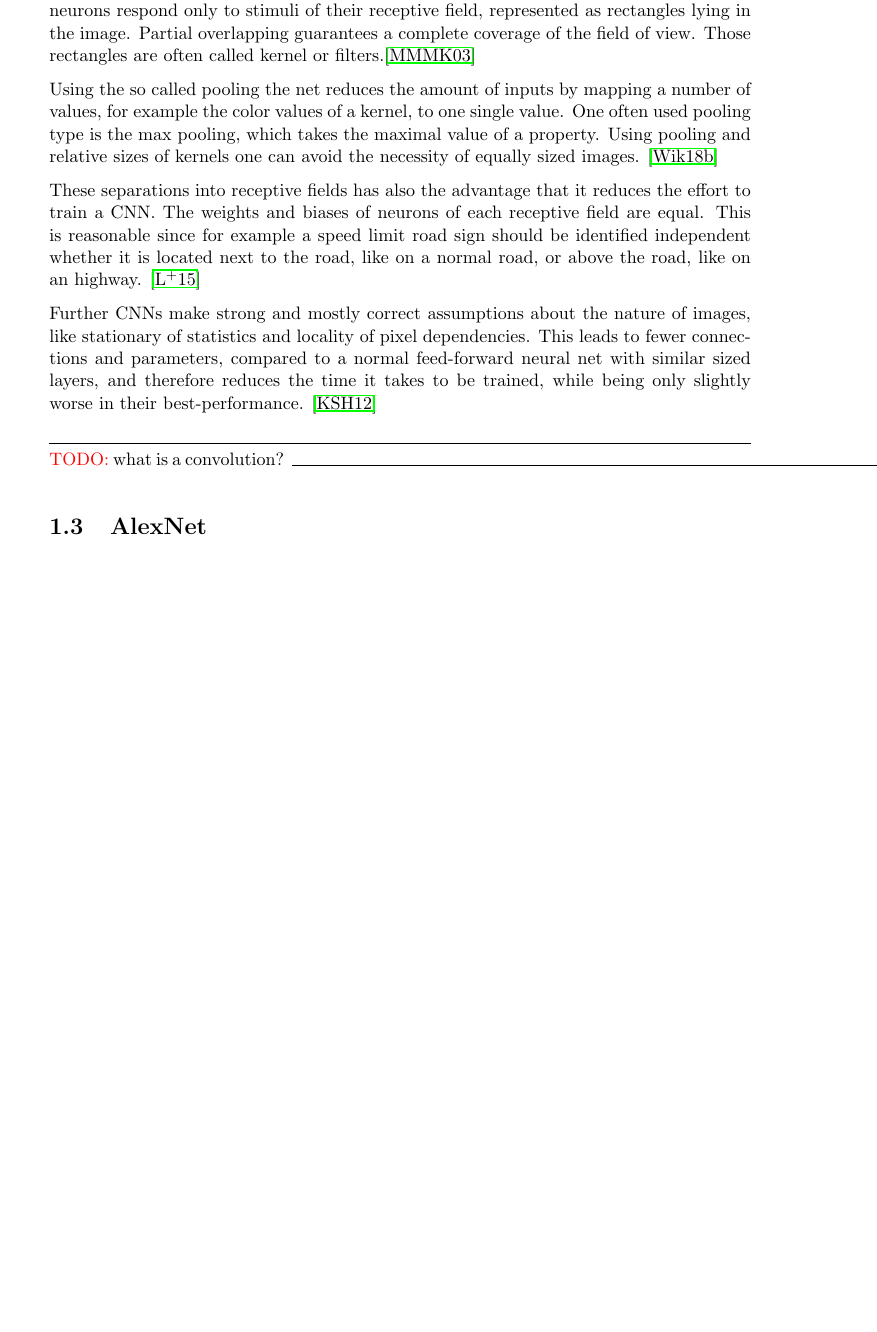
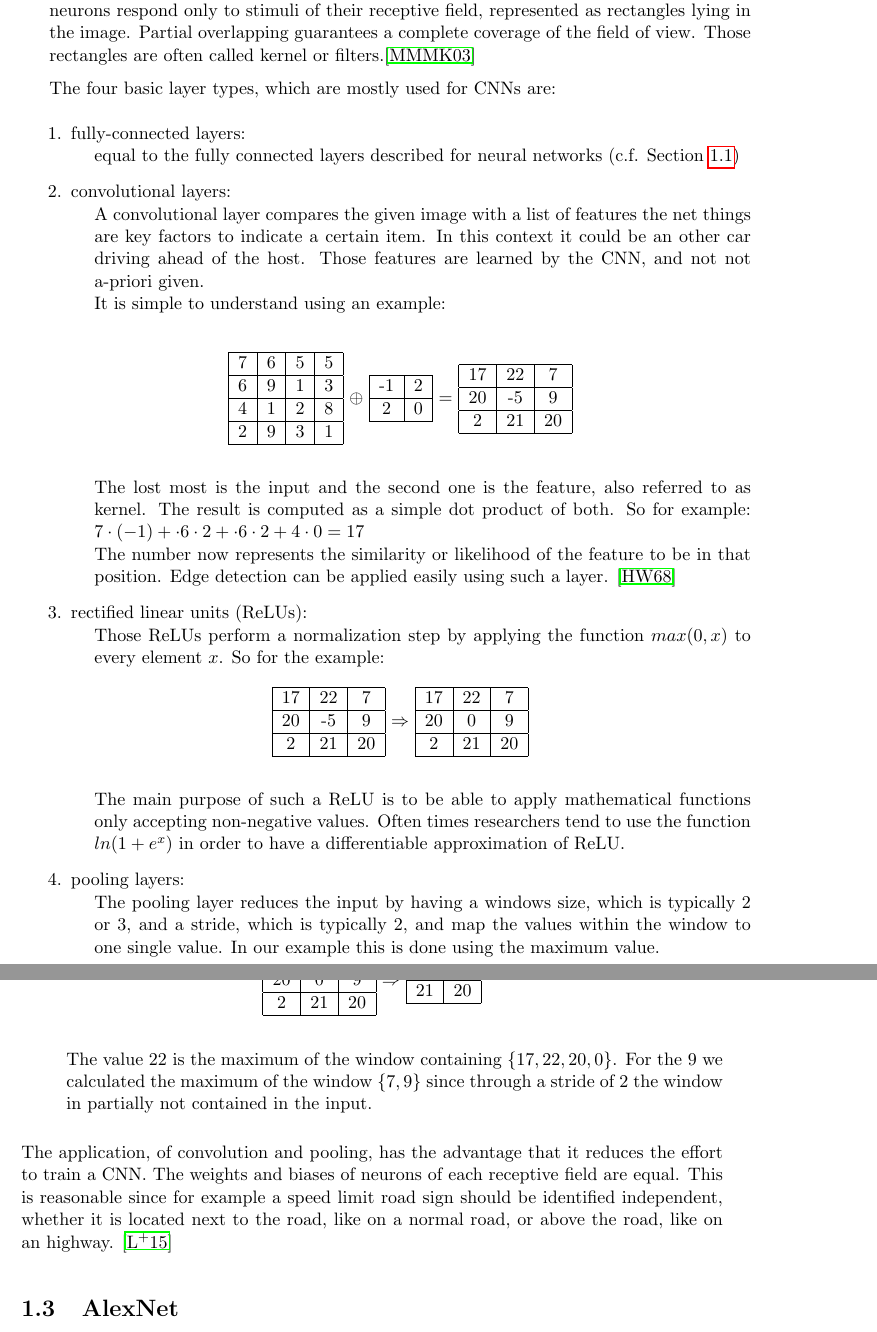
Before and after one commit to TimoBergerbusch/DeepLearningFuerAutonomesFahren, a LaTeX thesis (work/Seminararbeit.tex, which reads work/src/tex/preliminaries.tex): part of page 9 of 35 before the commit and two parts of pages 9 and 10 of 35 after it, the two joined at a grey line, cut so that both start at the same text, the shorter picture padded with empty space. Compiled offline with pdfLaTeX.

Commit message:
Pre-Proofread

```diff
--- a/work/src/tex/preliminaries.tex
+++ b/work/src/tex/preliminaries.tex
@@ -48,13 +48,76 @@ Like most parts of \nns, also the CNNs are inspired by biological processes. It
 %The partitioning into those rectangles can also have the advantage, that the size of the input image is not relevant. If there would be a direct correspondence of a pixel to one input value then a change of the size would infer null values or additional input values, where the weights are not directly well suited. But with partitioning it into sub-rectangles of the image the values can be unified by selecting these rectangles relative to the size.
 %This is only given, if there are no fully connected layers. Otherwise one has to perform other steps like cropping, scaling or padding. %TODO ref
 
-Using the so called pooling the net reduces the amount of inputs by mapping a number of values, for example the color values of a kernel, to one single value. One often used pooling type is the max pooling, which takes the maximal value of a property. Using pooling and relative sizes of kernels one can avoid the necessity of equally sized images. \cite{wiki:CNN}
+%Using the so called pooling the net reduces the amount of inputs by mapping a number of values, for example the color values of a kernel, to one single value. One often used pooling type is the max pooling, which takes the maximal value of a property. Using pooling and relative sizes of kernels one can avoid the necessity of equally sized images. \cite{wiki:CNN}
+The four basic layer types, which are mostly used for CNNs are:
+\begin{enumerate}
+\setlength{\itemindent}{-0.5cm}
+\item fully-connected layers:\\
+	equal to the fully connected layers described for \nns (c.f. \Cref{sec: NN})
+\item convolutional layers:\\
+	A convolutional layer compares the given image with a list of features the net things are key factors to indicate a certain item. In this context it could be an other car driving ahead of the host. Those features are learned by the CNN, and not not a-priori given. \\
+	It is simple to understand using an example:\\
+	\begin{figure}[H]
+		\centering
+		\begin{tabular}{|c|c|c|c|} \hline
+			7 & 6 & 5 & 5 \\\hline
+			6 & 9 & 1 & 3 \\\hline
+			4 & 1 & 2 & 8 \\\hline
+			2 & 9 & 3 & 1 \\\hline
+		\end{tabular}
+		$\oplus$
+		\begin{tabular}{|c|c|} \hline
+			-1 & 2 \\\hline
+			2 & 0 \\\hline
+		\end{tabular}
+		$=$
+		\begin{tabular}{|c|c|c|} \hline
+			17 & 22 & 7\\\hline
+			20 & -5 & 9\\\hline
+			2 & 21 & 20\\\hline
+		\end{tabular}
+	\end{figure}
+	The lost most is the input and the second one is the feature, also referred to as kernel. The result is computed as a simple dot product of both. So for example: $7\cdot(-1)+\cdot6\cdot2+\cdot6\cdot2+4\cdot0=17$\\
+	The number now represents the similarity or likelihood of the feature to be in that position. Edge detection can be applied easily using such a layer. \cite{hubel1968receptive}
+\item rectified linear units (ReLUs):\\
+	Those ReLUs perform a normalization step by applying the function $max(0,x)$ to every element $x$. So for the example:
+	\begin{figure}[H]
+		\centering
+		\begin{tabular}{|c|c|c|} \hline
+			17 & 22 & 7\\\hline
+			20 & -5 & 9\\\hline
+			2 & 21 & 20\\\hline
+		\end{tabular}
+		$\Rightarrow$
+		\begin{tabular}{|c|c|c|} \hline
+			17 & 22 & 7\\\hline
+			20 & 0 & 9\\\hline
+			2 & 21 & 20\\\hline
+		\end{tabular}
+	\end{figure}
+	The main purpose of such a ReLU is to be able to apply mathematical functions only accepting non-negative values. Often times researchers tend to use the function $ln(1+e^x)$ in order to have a differentiable approximation of ReLU.
+\item pooling layers:\\
+	The pooling layer reduces the input by having a windows size, which is typically 2 or 3, and a stride, which is typically 2, and map the values within the window to one single value. In our example this is done using the maximum value.
+	\begin{figure}[H]
+		\centering
+		\begin{tabular}{|c|c|c|} \hline
+			17 & 22 & 7\\\hline
+			20 & 0 & 9\\\hline
+			2 & 21 & 20\\\hline
+		\end{tabular}
+		$\Rightarrow$
+		\begin{tabular}{|c|c|} \hline
+			22 & 9 \\\hline
+			21 & 20\\\hline
+		\end{tabular}
+	\end{figure}
+	The value 22 is the maximum of the window containing $\{17,22,20,0\}$. For the 9 we calculated the maximum of the window $\{7,9\}$ since through a stride of 2 the window in partially not contained in the input.
+\end{enumerate}
 
-These separations into receptive fields has also the advantage that it reduces the effort to train a CNN. The weights and biases of neurons of each receptive field are equal. This is reasonable since for example a speed limit road sign should be identified independent whether it is located next to the road, like on a normal road, or above the road, like on an highway. \cite{lecun2015lenet}
+The application, of convolution and pooling, has the advantage that it reduces the effort to train a CNN. The weights and biases of neurons of each receptive field are equal. This is reasonable since for example a speed limit road sign should be identified independent, whether it is located next to the road, like on a normal road, or above the road, like on an highway. \cite{lecun2015lenet}
 
-Further CNNs make strong and mostly correct assumptions about the nature of images, like stationary of statistics and locality of pixel dependencies. This leads to fewer connections and parameters, compared to a normal feed-forward neural net with similar sized layers, and therefore reduces the time it takes to be trained, while being only slightly worse in their best-performance. \cite{krizhevsky2012imagenet}
+%Further CNNs make strong and mostly correct assumptions about the nature of images, like stationary of statistics and locality of pixel dependencies. This leads to fewer connections and parameters, compared to a normal feed-forward neural net with similar sized layers, and therefore reduces the time it takes to be trained, while being only slightly worse in their best-performance. \cite{krizhevsky2012imagenet}
 
-\todo{what is a convolution?}
 \section{AlexNet} \label{sec: AlexNet}
 
 The \textit{\alexnet} was one of the best performing CNN architectures in 2012 and is still performing good enough to be used for various problems. It is trained on the ImageNet subsets of \texttt{ILSVRC-2010} and \texttt{ILSVRC-2012}\footnote{Further information: http://www.image-net.org/challenges/LSVRC/} and became famous because of its result being way ahead of all other competitors.
```
Also changed, not shown: review/towardsMe - 1.txt (+4 -4 lines), review/towardsMe - 2.txt (+23 -21 lines), work/src/bib/Literatur.bib (+11 -0 lines), work/src/tex/abstract.tex (+2 -2 lines), work/src/tex/affordance-values-and-states.tex (+6 -6 lines), work/src/tex/available-deep-learning-approaches.tex (+3 -3 lines), work/src/tex/conclusion.tex (+2 -2 lines), work/src/tex/deep-learning-languages.tex (+6 -8 lines), work/src/tex/evaluation.tex (+1 -1 lines), work/src/tex/example.tex (+3 -3 lines), work/Seminararbeit.bbl, work/Seminararbeit.pdf, work/src/tex/preliminaries.tex (10 more changed lines), 3 other files.
